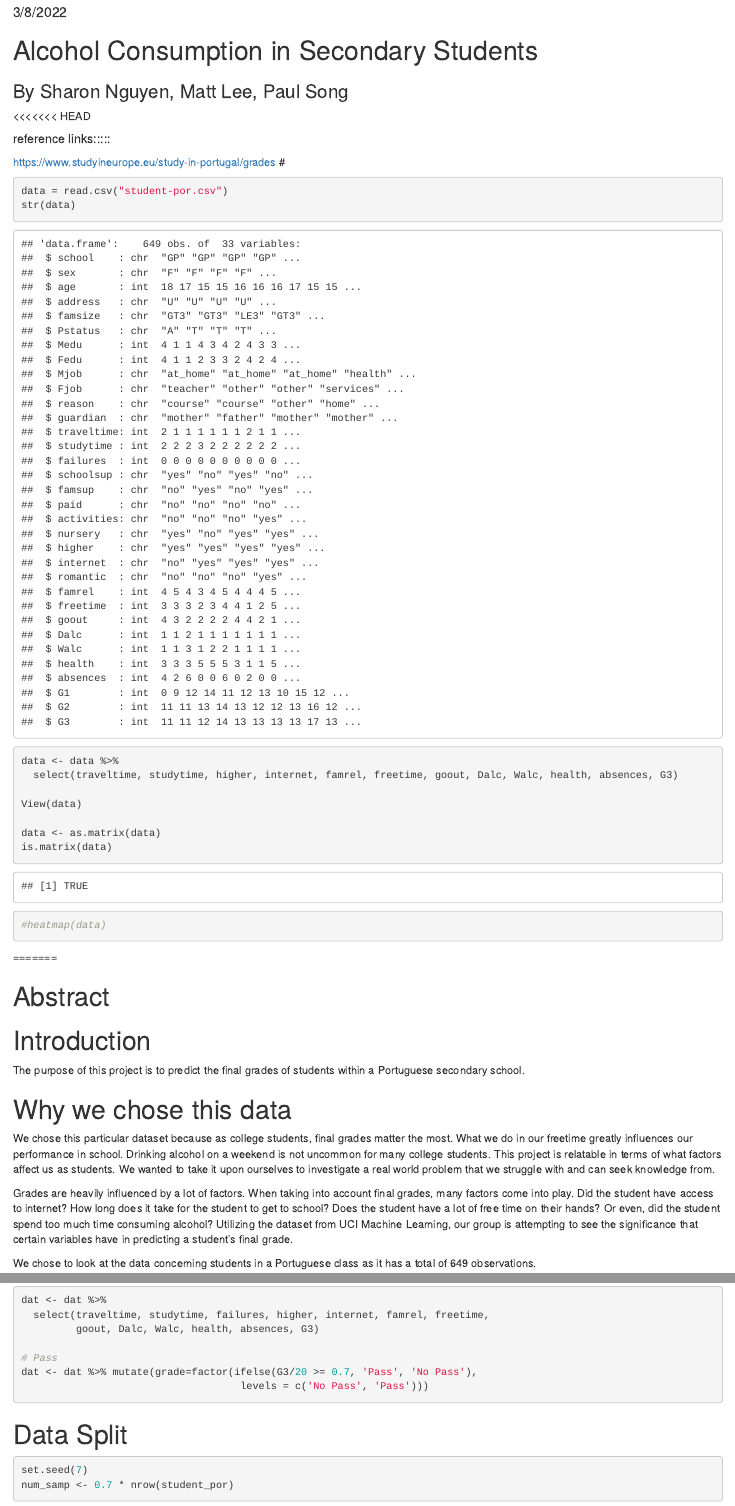
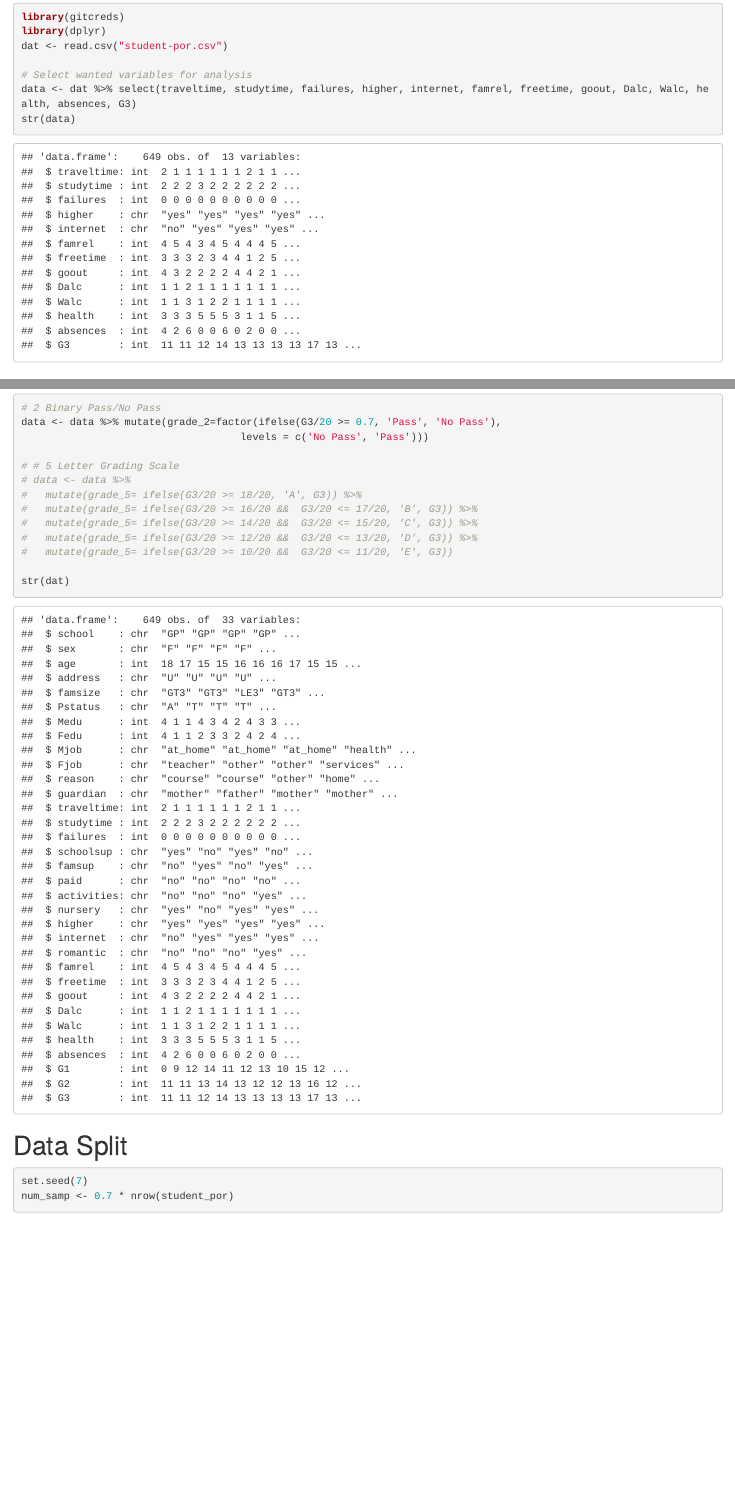
Before and after one commit to sharonxnguyen/Alcohol-Consumption-in-Secondary-Students, an R Markdown document (PSTAT 131 Final Project.Rmd): the page in a window 1100 px wide, from 100 px down before the commit and from 790 px down after it, and a second part further down, joined at a grey line. Rendered offline with R 4.5, knitr and Pandoc, with nearby package versions; some code elsewhere in the file could not run offline.

Commit message:
new intro line and made variables ordered

````diff
--- a/PSTAT 131 Final Project.Rmd
+++ b/PSTAT 131 Final Project.Rmd
@@ -14,29 +14,10 @@ library(dplyr)
 # Alcohol Consumption in Secondary Students
 ### By Sharon Nguyen, Matt Lee, Paul Song
 
-<<<<<<< HEAD
-
-##### reference links:::::
  https://www.studyineurope.eu/study-in-portugal/grades
-#
 
 
 
-```{r}
-
-data = read.csv("student-por.csv")
-str(data)
-data <- data %>%
-  select(traveltime, studytime, higher, internet, famrel, freetime, goout, Dalc, Walc, health, absences, G3)
-
-View(data)
-
-data <- as.matrix(data)
-is.matrix(data)
-#heatmap(data)
-```
-
-=======
 
 # Abstract
 
@@ -44,7 +25,7 @@ is.matrix(data)
 
 # Introduction
 
-The purpose of this project is to predict the final grades of students within a Portuguese secondary school.
+By finding key variables that predict final grades of students within a Portuguese secondary school, we can learn the best ways to provide support for students academically.
 
 # Why we chose this data
 
@@ -57,12 +38,15 @@ We  chose to look at the data concerning students in a Portuguese class as it ha
 # Why might this model be useful?
 
 
-
 # Loading Data and Packages
 ```{r}
 library(gitcreds)
 library(dplyr)
 dat <- read.csv("student-por.csv")
+
+# Select wanted variables for analysis
+data <- dat %>% select(traveltime, studytime, failures, higher, internet, famrel, freetime, goout, Dalc, Walc, health, absences, G3)
+str(data)
 ```
 
 
@@ -97,7 +81,5 @@ absences: number of school absences (numeric: from 0 to 93)
 G3: final grade (numeric: from 0 to 20, output target)
 
 # Data Cleaning
+
 ```{r}
-dat <- dat %>%
-  select(traveltime, studytime, failures, higher, internet, famrel, freetime,
-         goout, Dalc, Walc, health, absences, G3)
@@ -104,3 +92 @@ dat <- dat %>%
 
-# Pass
-dat <- dat %>% mutate(grade=factor(ifelse(G3/20 >= 0.7, 'Pass', 'No Pass'),
@@ -107,5 +103,18 @@ dat <- dat %>% mutate(grade=factor(ifelse(G3/20 >= 0.7, 'Pass', 'No Pass'),
+# 2 Binary Pass/No Pass
+data <- data %>% mutate(grade_2=factor(ifelse(G3/20 >= 0.7, 'Pass', 'No Pass'),
                                     levels = c('No Pass', 'Pass')))
+
+# # 5 Letter Grading Scale
+# data <- data %>%
+#   mutate(grade_5= ifelse(G3/20 >= 18/20, 'A', G3)) %>%
+#   mutate(grade_5= ifelse(G3/20 >= 16/20 &&  G3/20 <= 17/20, 'B', G3)) %>%
+#   mutate(grade_5= ifelse(G3/20 >= 14/20 &&  G3/20 <= 15/20, 'C', G3)) %>%
+#   mutate(grade_5= ifelse(G3/20 >= 12/20 &&  G3/20 <= 13/20, 'D', G3)) %>%
+#   mutate(grade_5= ifelse(G3/20 >= 10/20 &&  G3/20 <= 11/20, 'E', G3))
+
+str(dat)
 ```
+
 
 
 # Data Split
````
Also changed, not shown: PSTAT 131 Final Project.Rmd (16 more changed lines).
